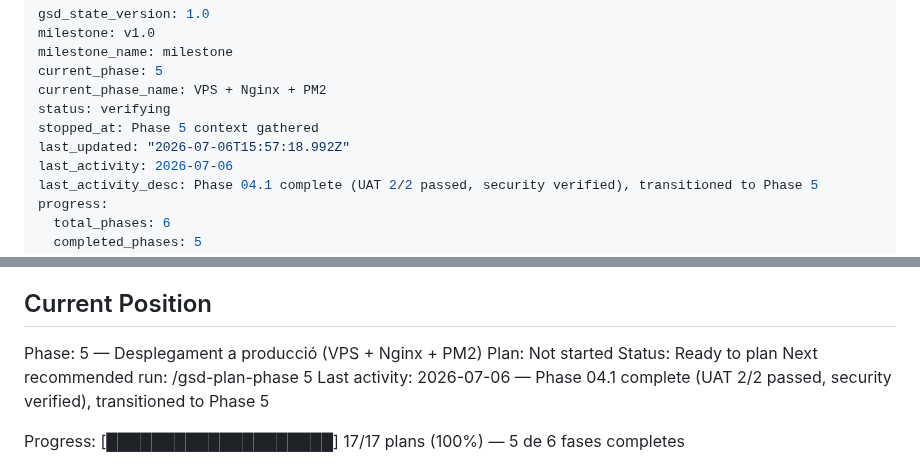
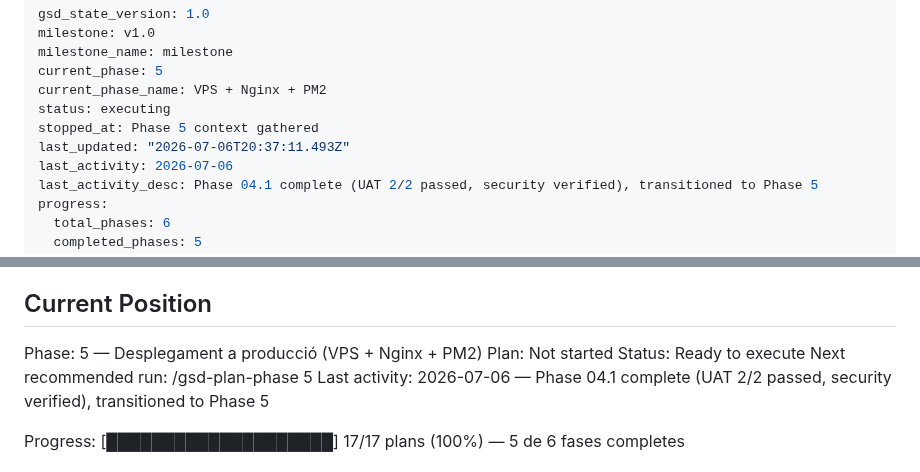
Before and after one commit to rogeraclaro/codearena, a Markdown page: .planning/STATE.md, 2 parts joined by grey strips. GitHub-like rendering.

```diff
--- a/.planning/STATE.md
+++ b/.planning/STATE.md
@@ -4,9 +4,9 @@ milestone: v1.0
 milestone_name: milestone
 current_phase: 5
 current_phase_name: VPS + Nginx + PM2
-status: verifying
+status: executing
 stopped_at: Phase 5 context gathered
-last_updated: "2026-07-06T15:57:18.992Z"
+last_updated: "2026-07-06T20:37:11.493Z"
 last_activity: 2026-07-06
 last_activity_desc: Phase 04.1 complete (UAT 2/2 passed, security verified), transitioned to Phase 5
 progress:
@@ -30,7 +30,7 @@ See: .planning/PROJECT.md (updated 2026-07-06)
 
 Phase: 5 — Desplegament a producció (VPS + Nginx + PM2)
 Plan: Not started
-Status: Ready to plan
+Status: Ready to execute
 Next recommended run: /gsd-plan-phase 5
 Last activity: 2026-07-06 — Phase 04.1 complete (UAT 2/2 passed, security verified), transitioned to Phase 5
 
```
